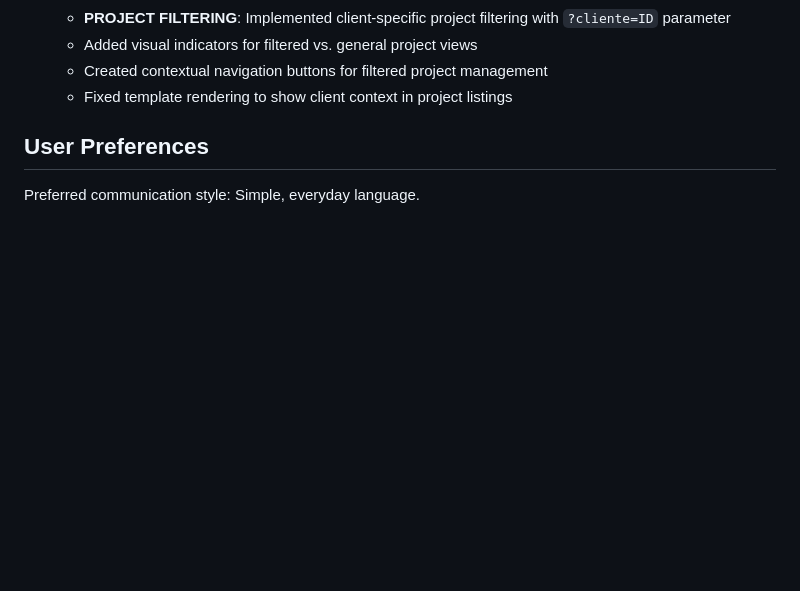
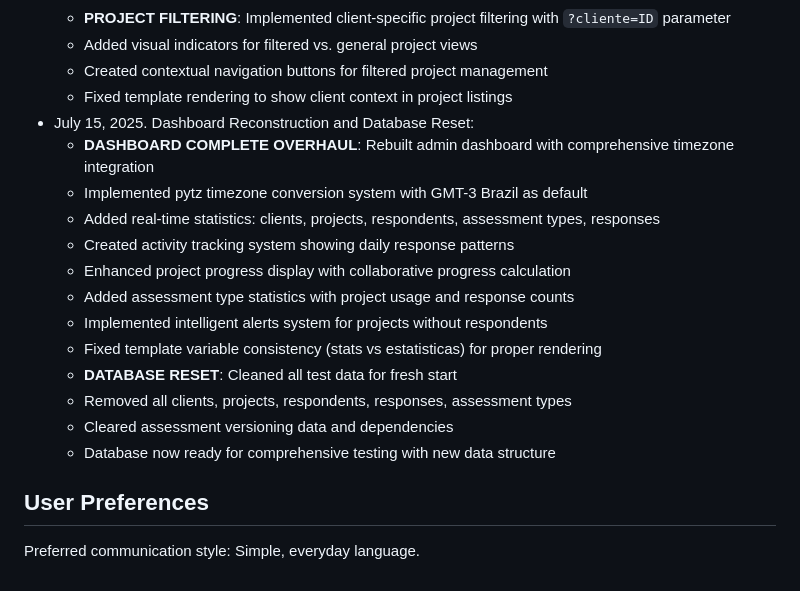
Before and after one commit to GruppenIT/Assessments, a Markdown page: replit.md, the part around the change. Rendered like a GitHub page; blank space fills up the shorter version.

Commit message:
Wipe assessment data for a fresh start with enhanced dashboard
Removes all assessment types/versions, clients, projects, respondents, and responses in preparation for new data.

Replit-Commit-Author: Agent
Replit-Commit-Session-Id: 9cea0373-7726-4a55-af19-4ff093950214
Replit-Commit-Screenshot-Url: https://storage.googleapis.com/screenshot-production-us-central1/f7474dbd-1694-4203-a5e1-dee231ebcfaf/bf66dd1b-4879-4c74-9e4e-f3562ecc17e0.jpg

```diff
--- a/replit.md
+++ b/replit.md
@@ -203,6 +203,19 @@ This is a Flask-based web application for multi-type maturity assessments. The s
   - Added visual indicators for filtered vs. general project views
   - Created contextual navigation buttons for filtered project management
   - Fixed template rendering to show client context in project listings
+- July 15, 2025. Dashboard Reconstruction and Database Reset:
+  - **DASHBOARD COMPLETE OVERHAUL**: Rebuilt admin dashboard with comprehensive timezone integration
+  - Implemented pytz timezone conversion system with GMT-3 Brazil as default
+  - Added real-time statistics: clients, projects, respondents, assessment types, responses
+  - Created activity tracking system showing daily response patterns
+  - Enhanced project progress display with collaborative progress calculation
+  - Added assessment type statistics with project usage and response counts
+  - Implemented intelligent alerts system for projects without respondents
+  - Fixed template variable consistency (stats vs estatisticas) for proper rendering
+  - **DATABASE RESET**: Cleaned all test data for fresh start
+  - Removed all clients, projects, respondents, responses, assessment types
+  - Cleared assessment versioning data and dependencies
+  - Database now ready for comprehensive testing with new data structure
 
 ## User Preferences
 
```
